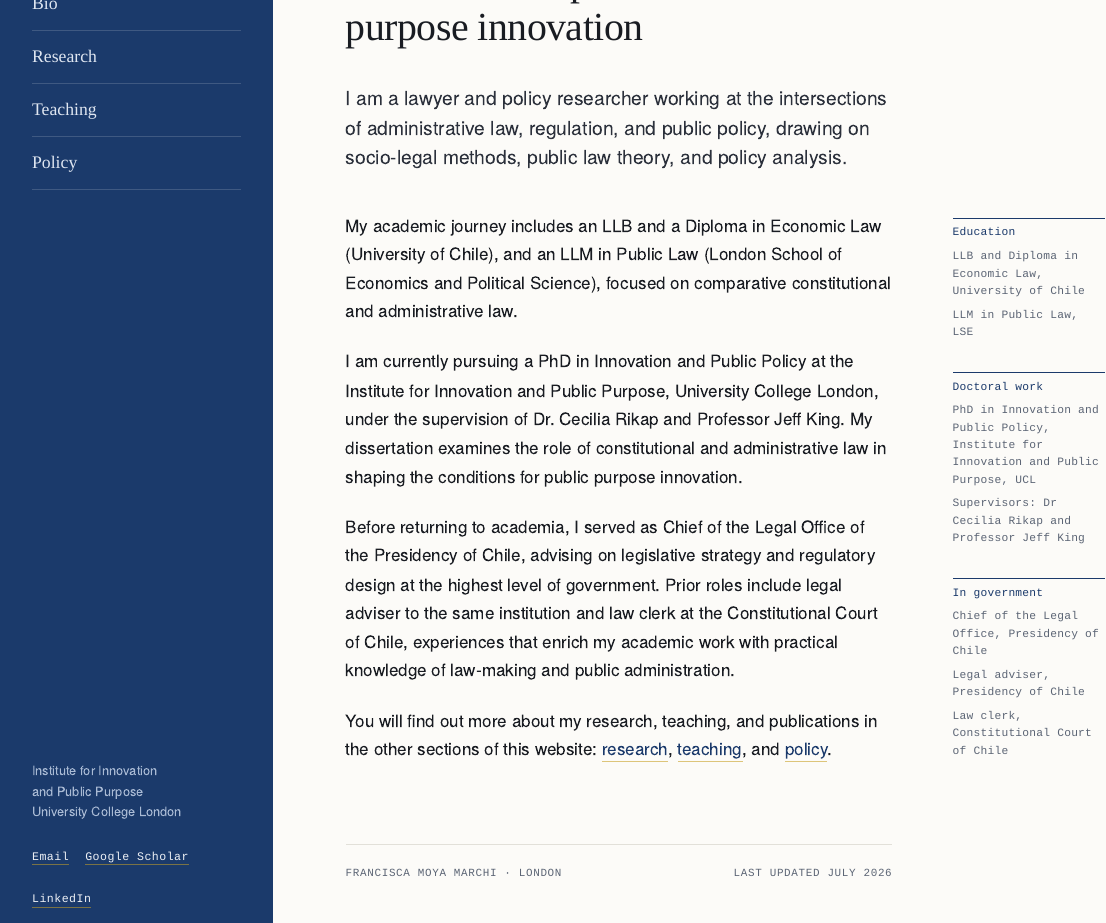
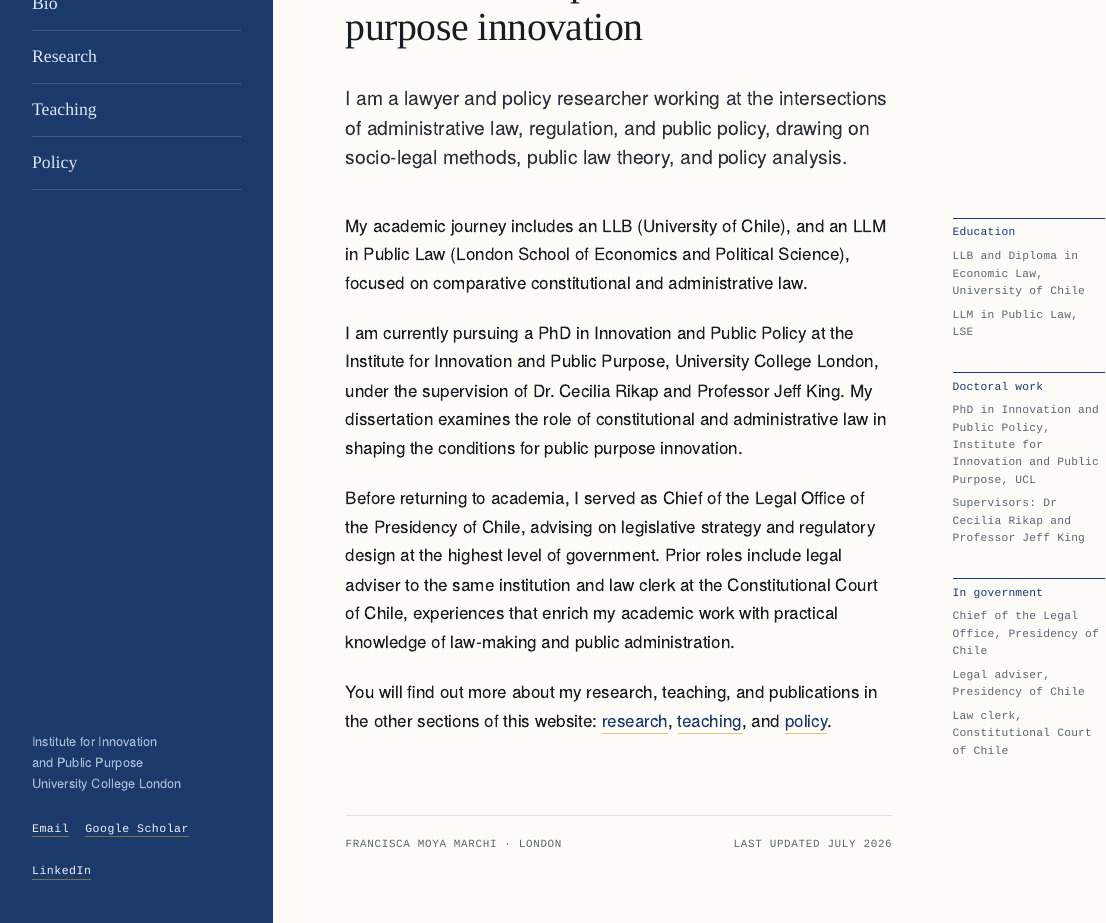
Before and after one commit to franciscamoyamarchi/franciscamoyamarchi.github.io, an R Markdown document (index.Rmd): the page in a window 1100 px wide, from 230 px down. Rendered offline with R 4.5, knitr and Pandoc, with nearby package versions.

Commit message:
Bio: quitar mencion al Diploma in Economic Law del parrafo

```diff
--- a/index.Rmd
+++ b/index.Rmd
@@ -22,7 +22,7 @@ LLB and Diploma in Economic Law, University of Chile
 LLM in Public Law, LSE
 :::
 
-My academic journey includes an LLB and a Diploma in Economic Law (University of
+My academic journey includes an LLB (University of
 Chile), and an LLM in Public Law (London School of Economics and Political
 Science), focused on comparative constitutional and administrative law.
 
```
Also changed, not shown: 1 other file.
